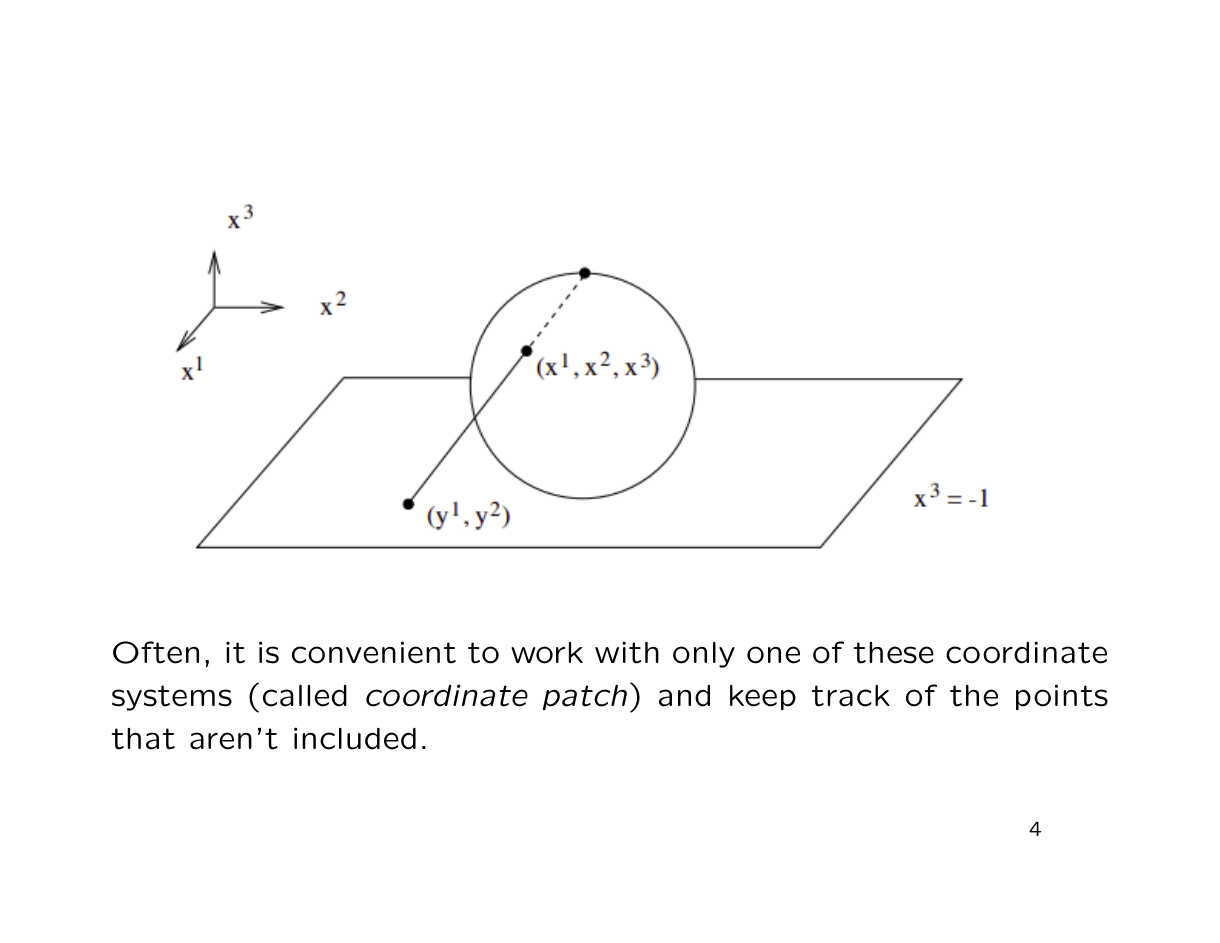
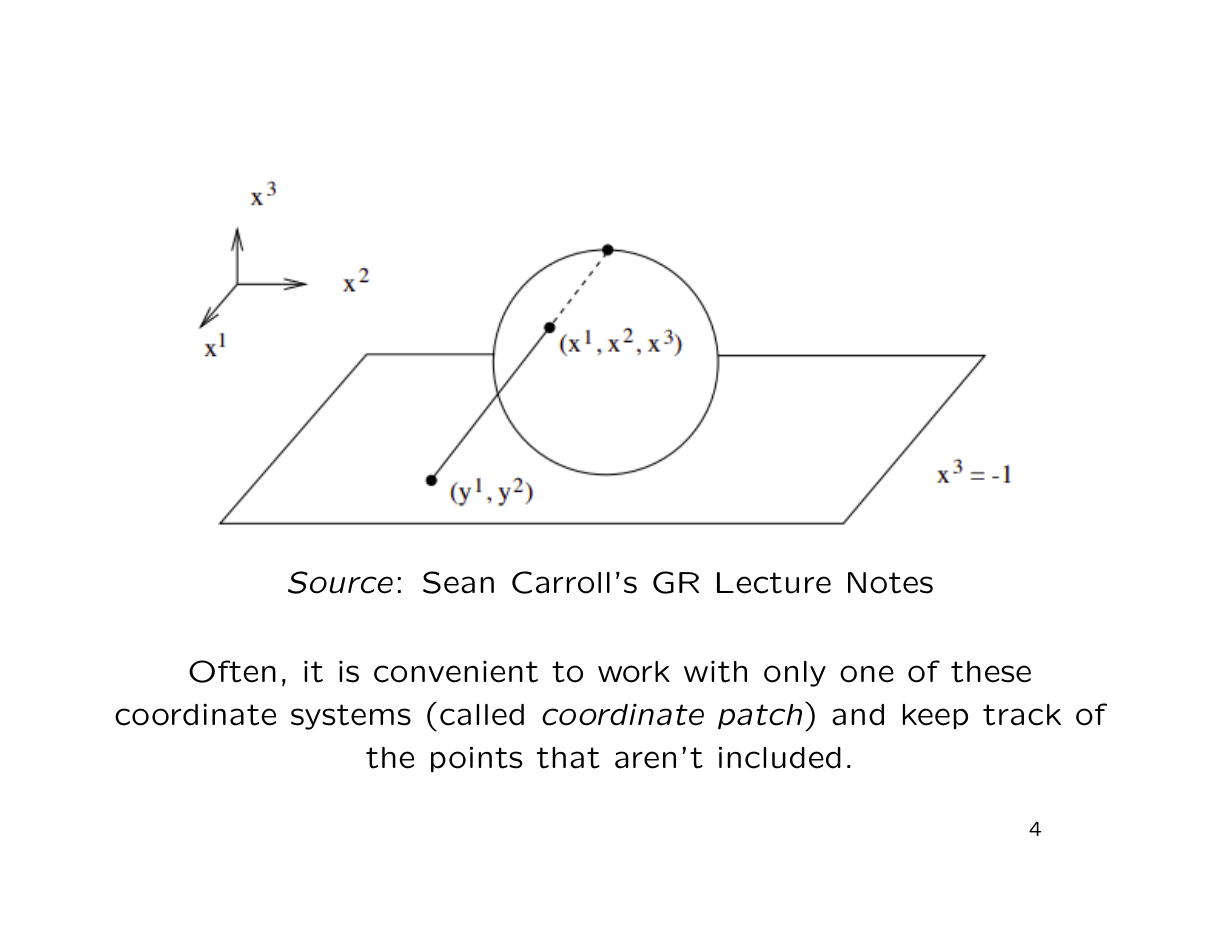
Before and after one commit to adivijaykumar/gr, LaTeX slides (presentations/lecture1.tex): page 5 of 26. Compiled offline with pdfLaTeX.

Commit message:
added source for slides

```diff
--- a/presentations/lecture1.tex
+++ b/presentations/lecture1.tex
@@ -57,6 +57,7 @@
 
 \begin{slide}
 	\includegraphics{images/stereograph.png}
+	\centering{\textit{Source}: Sean Carroll's GR Lecture Notes}
 
 	Often, it is convenient to work with only one of these coordinate systems (called \textit{coordinate patch}) and keep track of the points that aren't included.
 \end{slide}
```
Also changed, not shown: presentations/lecture1.pdf.
